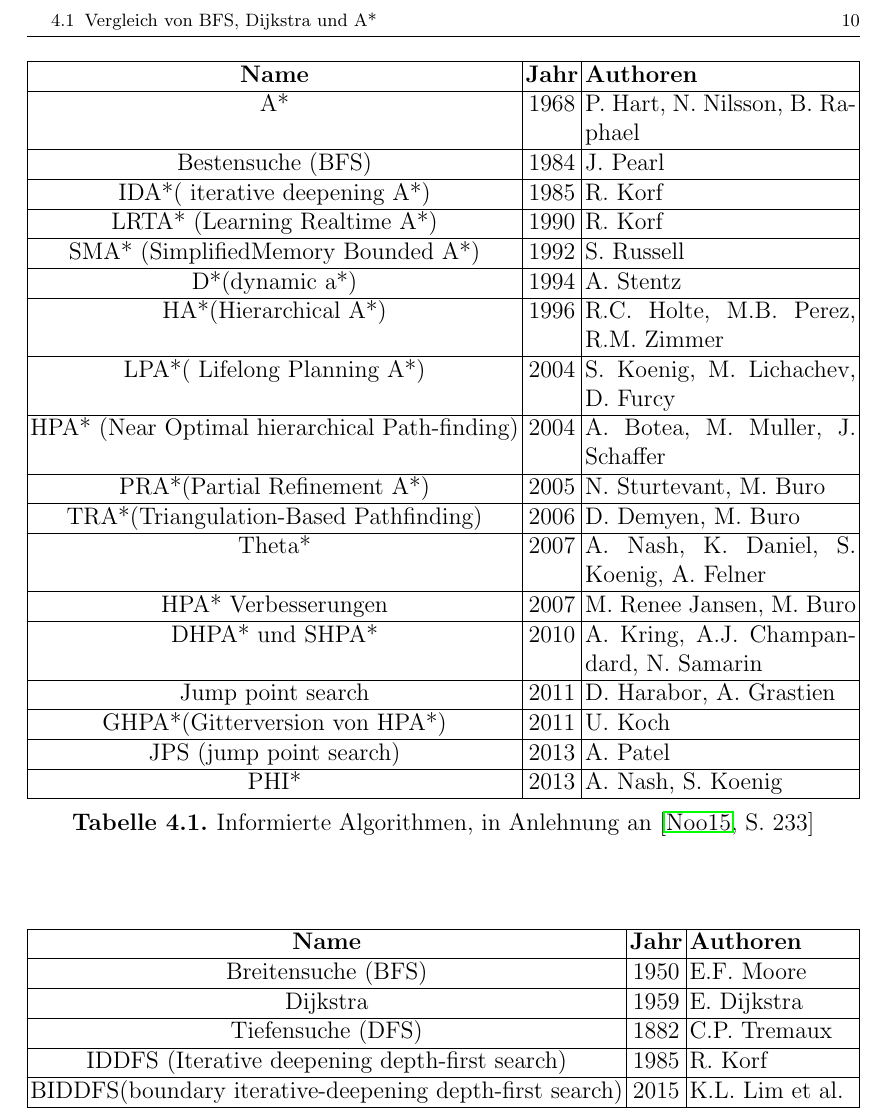
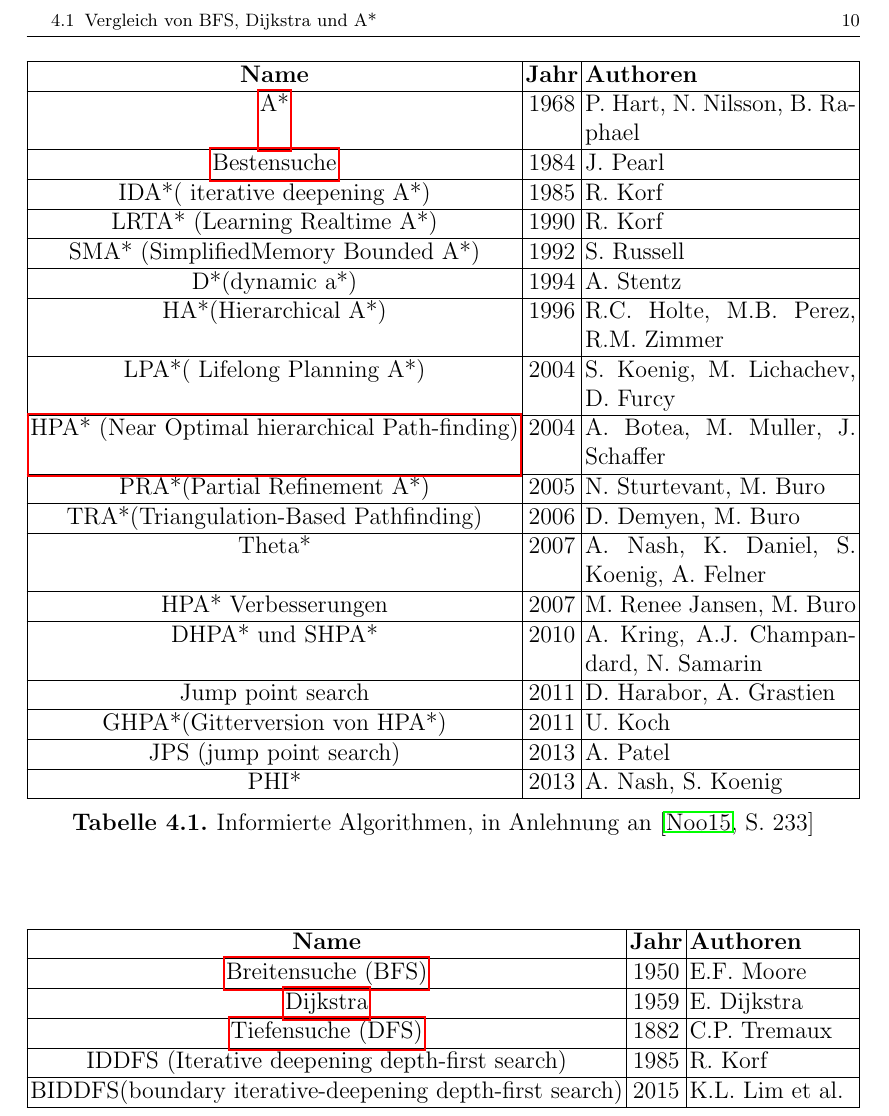
Before and after one commit to Handkock/wa2020_pathplanning, a LaTeX thesis (wa20202_vorlage.tex, which reads chapters/Anwendungen.tex): part of page 13 of 20, cut so that both start at the same text. Compiled offline with pdfLaTeX.

Commit message:
add refs to the used algorithms in the table

```diff
--- a/chapters/Anwendungen.tex
+++ b/chapters/Anwendungen.tex
@@ -8,15 +8,15 @@ Algorithmen zur Pfadplanung finden in verschiedenen Bereichen Anwendung. Reale P
 	\begin{tabularx}{\linewidth}{|c|c|X|}
 		\hline
 		\textbf{Name}                                          & \textbf{Jahr} & \textbf{Authoren}                                 \\ \hline
-		A*                                            & 1968 & P. Hart, N. Nilsson, B. Raphael          \\ \hline
-		Bestensuche (BFS)                            & 1984 & J. Pearl                                 \\ \hline
+		\hyperref[sec:astar]{A*}                                            & 1968 & P. Hart, N. Nilsson, B. Raphael          \\ \hline
+		\hyperref[sec:bestsearch]{Bestensuche}                            & 1984 & J. Pearl                                 \\ \hline
 		IDA*( iterative deepening A*)                 & 1985 & R. Korf                                  \\ \hline
 		LRTA* (Learning Realtime A*)                  & 1990 & R. Korf                                  \\ \hline
 		SMA* (SimplifiedMemory Bounded A*)            & 1992 & S. Russell                               \\ \hline
 		D*(dynamic a*)                                & 1994 & A. Stentz                                \\ \hline
 		HA*(Hierarchical A*)                          & 1996 & R.C. Holte, M.B. Perez, R.M. Zimmer      \\ \hline
 		LPA*( Lifelong Planning A*)                   & 2004 & S. Koenig, M. Lichachev, D. Furcy        \\ \hline
-		HPA* (Near Optimal hierarchical Path-finding) & 2004 & A. Botea, M. Muller, J. Schaffer         \\ \hline
+		\hyperref[sec:hpa]{HPA* (Near Optimal hierarchical Path-finding)} & 2004 & A. Botea, M. Muller, J. Schaffer         \\ \hline
 		PRA*(Partial Refinement A*)                   & 2005 & N. Sturtevant, M. Buro                   \\ \hline
 		TRA*(Triangulation-Based Pathfinding)         & 2006 & D. Demyen, M. Buro                       \\ \hline
 		Theta*                                        & 2007 & A. Nash, K. Daniel, S. Koenig, A. Felner \\ \hline
@@ -34,9 +34,9 @@ Algorithmen zur Pfadplanung finden in verschiedenen Bereichen Anwendung. Reale P
 	\begin{tabularx}{\linewidth}{|c|c|X|}
 		\hline
 		\textbf{Name}                                                    & \textbf{Jahr} & \textbf{Authoren}        \\ \hline
-		Breitensuche (BFS)                                      & 1950 & E.F. Moore      \\ \hline
-		Dijkstra                                                & 1959 & E. Dijkstra     \\ \hline
-		Tiefensuche (DFS)                                       & 1882 & C.P. Tremaux    \\ \hline
+		\hyperref[sec:bfs]{Breitensuche (BFS)}                                      & 1950 & E.F. Moore      \\ \hline
+		\hyperref[sec:dijkstra]{Dijkstra}                                                & 1959 & E. Dijkstra     \\ \hline
+		\hyperref[sec:dfs]{Tiefensuche (DFS)}                                       & 1882 & C.P. Tremaux    \\ \hline
 		IDDFS (Iterative deepening depth-first search)          & 1985 & R. Korf         \\ \hline
 		BIDDFS(boundary iterative-deepening depth-first search) & 2015 & K.L. Lim et al. \\ \hline
 	\end{tabularx}
```
Also changed, not shown: chapters/Informierte_Uninformierte.tex (+5 -3 lines).
